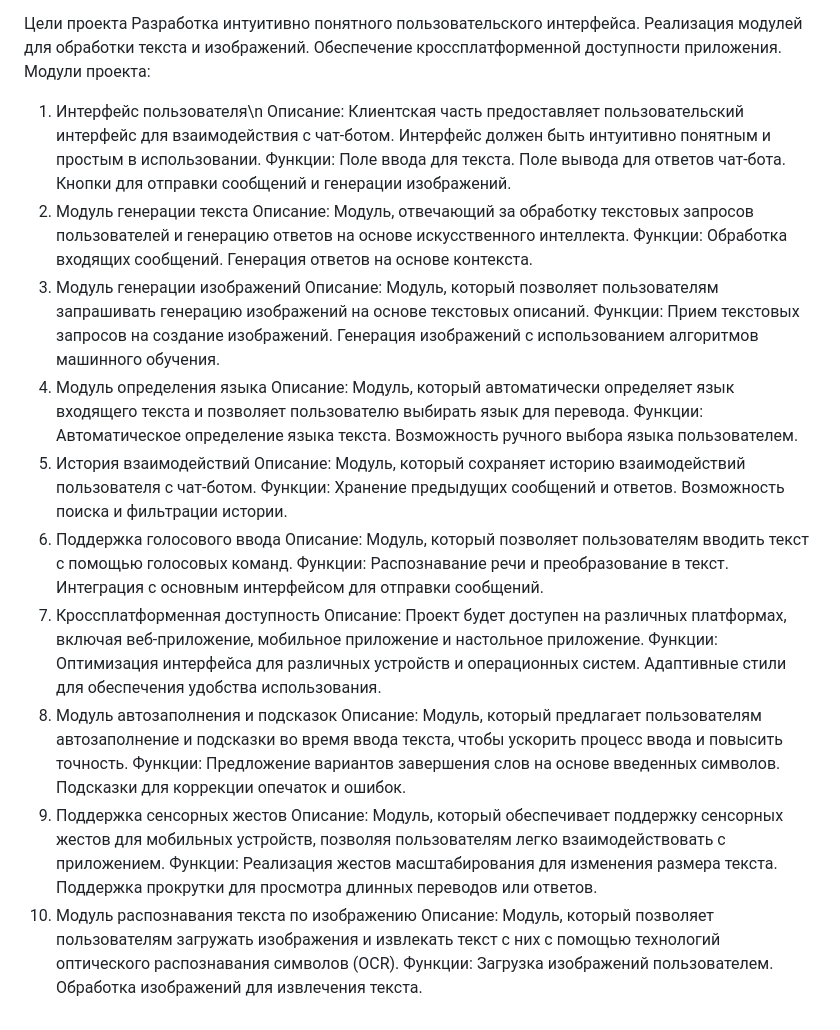
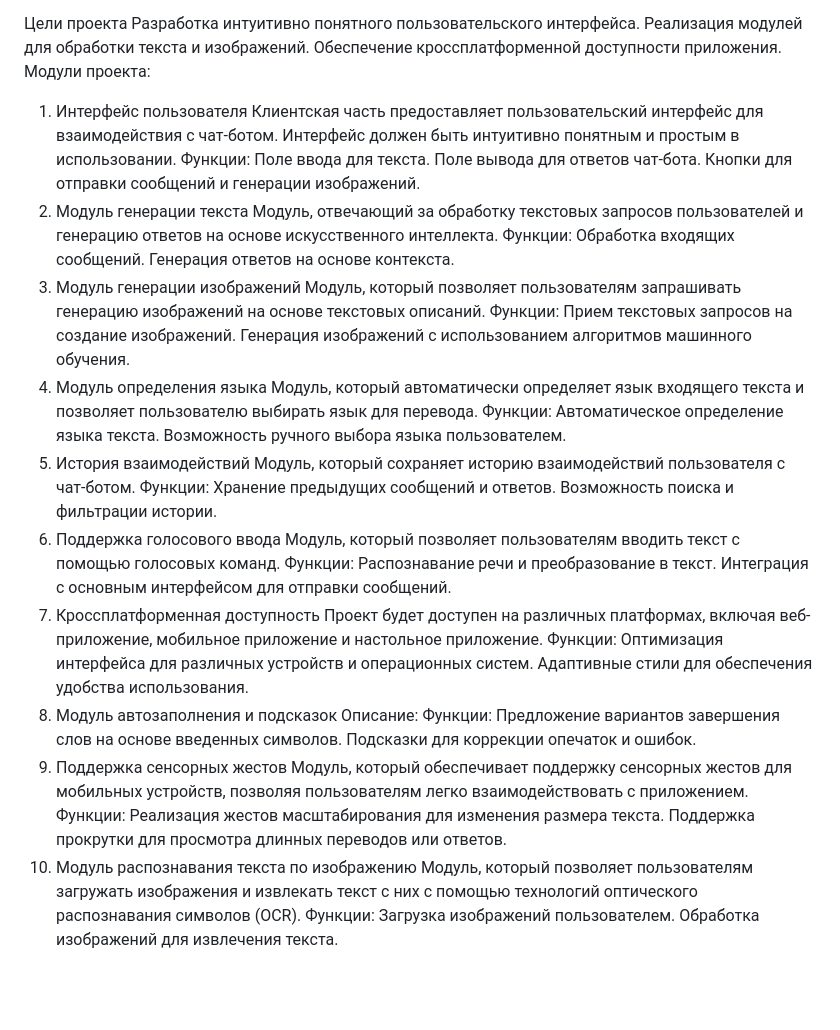
Before and after one commit to FanasanKommunar/ChatGPT-PI21v, a Markdown page: README.md, the part around the change. Drawn GitHub-style; blank space fills up the shorter version.

```diff
--- a/README.md
+++ b/README.md
@@ -7,54 +7,53 @@ ChatGPT-PI21v - это многофункциональный чат-бот, к
 Реализация модулей для обработки текста и изображений.
 Обеспечение кроссплатформенной доступности приложения.
 Модули проекта:
-  1. Интерфейс пользователя\n
-    Описание: Клиентская часть предоставляет пользовательский интерфейс для взаимодействия с чат-ботом. Интерфейс должен быть интуитивно понятным и простым в использовании.
+  1. Интерфейс пользователя
+    Клиентская часть предоставляет пользовательский интерфейс для взаимодействия с чат-ботом. Интерфейс должен быть интуитивно понятным и простым в использовании.
     Функции:
   Поле ввода для текста.
   Поле вывода для ответов чат-бота.
   Кнопки для отправки сообщений и генерации изображений.
   3. Модуль генерации текста
-    Описание: Модуль, отвечающий за обработку текстовых запросов пользователей и генерацию ответов на основе искусственного интеллекта.
+    Модуль, отвечающий за обработку текстовых запросов пользователей и генерацию ответов на основе искусственного интеллекта.
     Функции:
   Обработка входящих сообщений.
   Генерация ответов на основе контекста.
   4. Модуль генерации изображений
-    Описание: Модуль, который позволяет пользователям запрашивать генерацию изображений на основе текстовых описаний.
+    Модуль, который позволяет пользователям запрашивать генерацию изображений на основе текстовых описаний.
     Функции:
   Прием текстовых запросов на создание изображений.
   Генерация изображений с использованием алгоритмов машинного обучения.
   5. Модуль определения языка
-    Описание: Модуль, который автоматически определяет язык входящего текста и позволяет пользователю выбирать язык для перевода.
+    Модуль, который автоматически определяет язык входящего текста и позволяет пользователю выбирать язык для перевода.
     Функции:
   Автоматическое определение языка текста.
   Возможность ручного выбора языка пользователем.
   6. История взаимодействий
-    Описание: Модуль, который сохраняет историю взаимодействий пользователя с чат-ботом.
+    Модуль, который сохраняет историю взаимодействий пользователя с чат-ботом.
     Функции:
   Хранение предыдущих сообщений и ответов.
   Возможность поиска и фильтрации истории.
   7. Поддержка голосового ввода
-    Описание: Модуль, который позволяет пользователям вводить текст с помощью голосовых команд.
+    Модуль, который позволяет пользователям вводить текст с помощью голосовых команд.
     Функции:
   Распознавание речи и преобразование в текст.
   Интеграция с основным интерфейсом для отправки сообщений.
   8. Кроссплатформенная доступность
-    Описание: Проект будет доступен на различных платформах, включая веб-приложение, мобильное приложение и настольное приложение.
+    Проект будет доступен на различных платформах, включая веб-приложение, мобильное приложение и настольное приложение.
     Функции:
   Оптимизация интерфейса для различных устройств и операционных систем.
   Адаптивные стили для обеспечения удобства использования.
   9. Модуль автозаполнения и подсказок
-    Описание: Модуль, который предлагает пользователям автозаполнение и подсказки во время ввода текста, чтобы ускорить процесс ввода и повысить точность.
-    Функции:
+    Описание: Функции:
   Предложение вариантов завершения слов на основе введенных символов.
   Подсказки для коррекции опечаток и ошибок.
   10. Поддержка сенсорных жестов
-    Описание: Модуль, который обеспечивает поддержку сенсорных жестов для мобильных устройств, позволяя пользователям легко взаимодействовать с приложением.
+    Модуль, который обеспечивает поддержку сенсорных жестов для мобильных устройств, позволяя пользователям легко взаимодействовать с приложением.
     Функции:
   Реализация жестов масштабирования для изменения размера текста.
   Поддержка прокрутки для просмотра длинных переводов или ответов.
   11. Модуль распознавания текста по изображению
-    Описание: Модуль, который позволяет пользователям загружать изображения и извлекать текст с них с помощью технологий оптического распознавания символов (OCR).
+    Модуль, который позволяет пользователям загружать изображения и извлекать текст с них с помощью технологий оптического распознавания символов (OCR).
     Функции:
   Загрузка изображений пользователем.
   Обработка изображений для извлечения текста.
```
